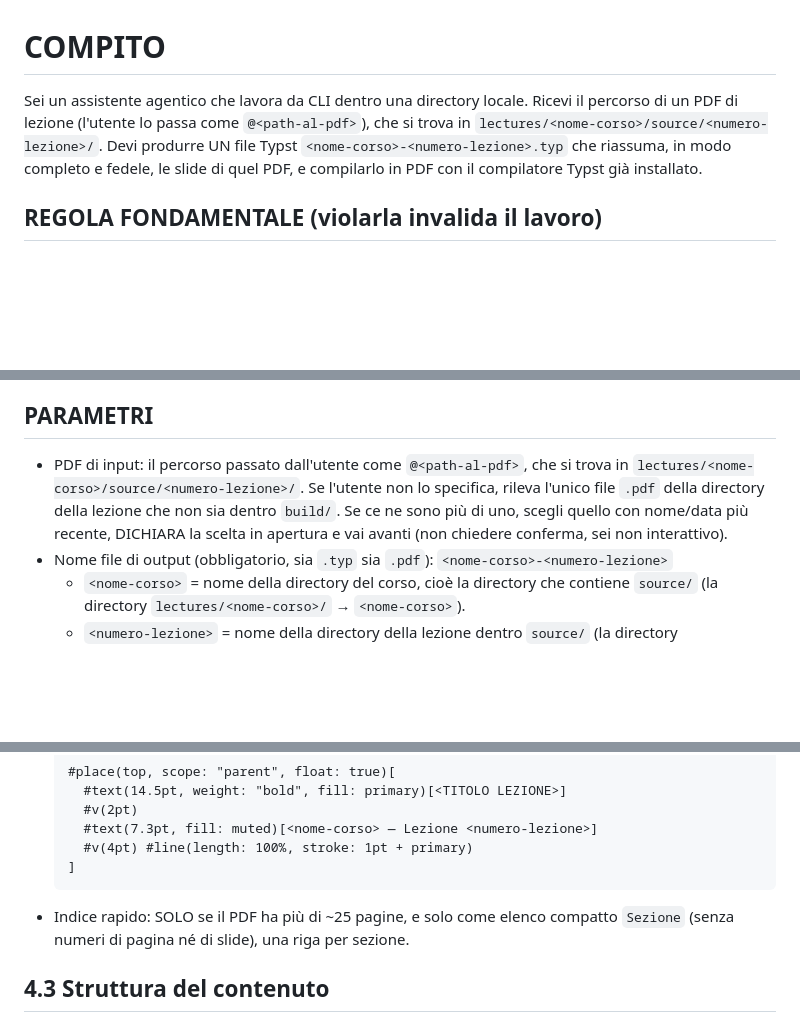
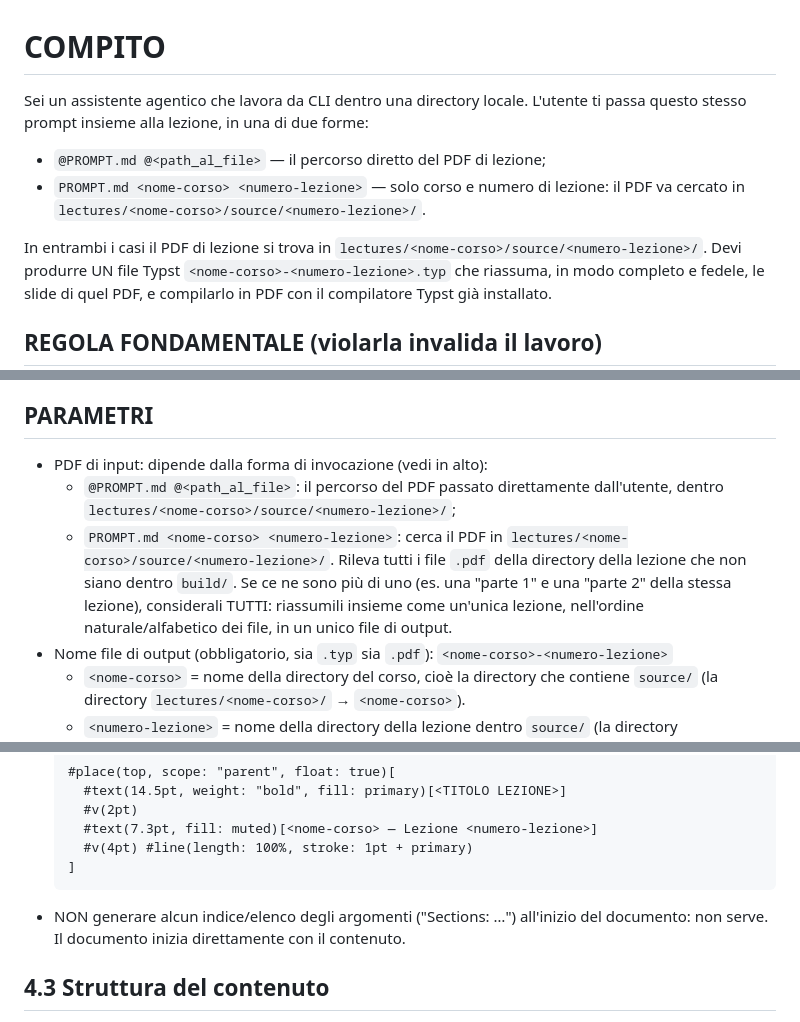
Before and after one commit to zapolab/unitn-lectures, a Markdown page: PROMPT.md, 3 parts joined by grey strips. Drawn GitHub-style; blank space fills up the shorter version.

Commit message:
chore: update README

````diff
--- a/PROMPT.md
+++ b/PROMPT.md
@@ -1,7 +1,12 @@
 # COMPITO
 
-Sei un assistente agentico che lavora da CLI dentro una directory locale. Ricevi il
-percorso di un PDF di lezione (l'utente lo passa come `@<path-al-pdf>`), che si trova in
+Sei un assistente agentico che lavora da CLI dentro una directory locale. L'utente ti
+passa questo stesso prompt insieme alla lezione, in una di due forme:
+- `@PROMPT.md @<path_al_file>` — il percorso diretto del PDF di lezione;
+- `PROMPT.md <nome-corso> <numero-lezione>` — solo corso e numero di lezione: il PDF va
+  cercato in `lectures/<nome-corso>/source/<numero-lezione>/`.
+
+In entrambi i casi il PDF di lezione si trova in
 `lectures/<nome-corso>/source/<numero-lezione>/`. Devi produrre UN file Typst
 `<nome-corso>-<numero-lezione>.typ` che riassuma, in modo completo e fedele, le slide di
 quel PDF, e compilarlo in PDF con il compilatore Typst già installato.
@@ -36,11 +41,15 @@ parte concettuale. Un intero capitolo di presentazione del corso va omesso anche
 occupa molte slide: la densità va valutata sulle sole slide di contenuto (vedi 4.4).
 
 ## PARAMETRI
-- PDF di input: il percorso passato dall'utente come `@<path-al-pdf>`, che si trova in
-  `lectures/<nome-corso>/source/<numero-lezione>/`. Se l'utente non lo specifica, rileva
-  l'unico file `.pdf` della directory della lezione che non sia dentro `build/`. Se ce ne sono
-  più di uno, scegli quello con nome/data più recente, DICHIARA la scelta in apertura e
-  vai avanti (non chiedere conferma, sei non interattivo).
+- PDF di input: dipende dalla forma di invocazione (vedi in alto):
+  - `@PROMPT.md @<path_al_file>`: il percorso del PDF passato direttamente dall'utente,
+    dentro `lectures/<nome-corso>/source/<numero-lezione>/`;
+  - `PROMPT.md <nome-corso> <numero-lezione>`: cerca il PDF in
+    `lectures/<nome-corso>/source/<numero-lezione>/`.
+  Rileva tutti i file `.pdf` della directory della lezione che non siano dentro `build/`.
+  Se ce ne sono più di uno (es. una "parte 1" e una "parte 2" della stessa lezione),
+  considerali TUTTI: riassumili insieme come un'unica lezione, nell'ordine
+  naturale/alfabetico dei file, in un unico file di output.
 - Nome file di output (obbligatorio, sia `.typ` sia `.pdf`):
   `<nome-corso>-<numero-lezione>`
   - `<nome-corso>` = nome della directory del corso, cioè la directory che contiene
@@ -302,8 +311,8 @@ Elementi opzionali:
     #v(4pt) #line(length: 100%, stroke: 1pt + primary)
   ]
   ```
-- Indice rapido: SOLO se il PDF ha più di ~25 pagine, e solo come elenco compatto
-  `Sezione` (senza numeri di pagina né di slide), una riga per sezione.
+- NON generare alcun indice/elenco degli argomenti ("Sections: …") all'inizio del
+  documento: non serve. Il documento inizia direttamente con il contenuto.
 
 ## 4.3 Struttura del contenuto
 - Segui la struttura delle slide: se il PDF ha titoli di capitolo/sezione, quelli
````
Also changed, not shown: other parts of PROMPT.md (+1 -1 lines).
